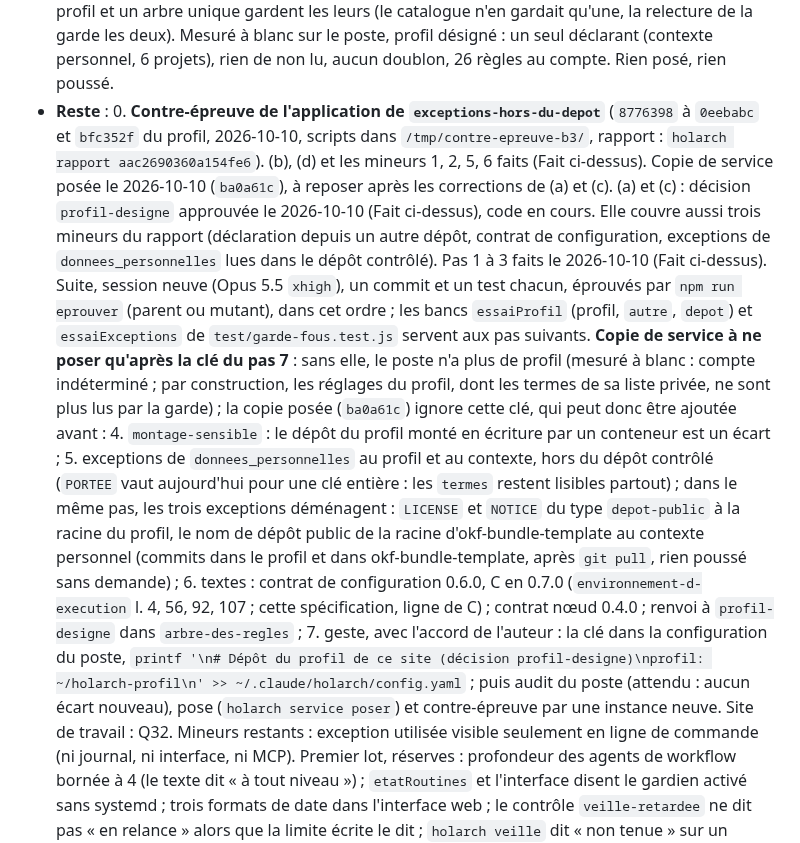
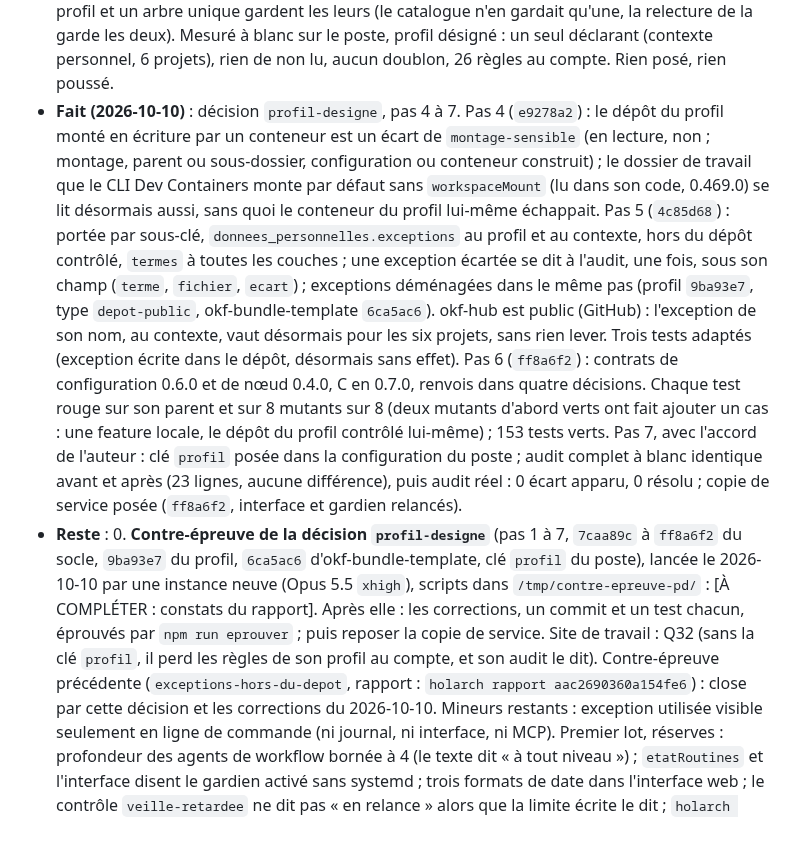
Before and after one commit to Movida/holarch-socle, a Markdown page: arbre/conception/etape-3-regles-projets.md, the part around the change. GitHub-like rendering.

```diff
--- a/arbre/conception/etape-3-regles-projets.md
+++ b/arbre/conception/etape-3-regles-projets.md
@@ -1105,31 +1105,28 @@ sur mesure ; un pare-feu du conteneur, tant que les domaines de Remote Control s
   catalogue n'en gardait qu'une, la relecture de la garde les deux). Mesuré à blanc sur le poste, profil désigné : un
   seul déclarant (contexte personnel, 6 projets), rien de non lu, aucun doublon, 26 règles au compte. Rien posé, rien
   poussé.
+- **Fait (2026-10-10)** : décision `profil-designe`, pas 4 à 7. Pas 4 (`e9278a2`) : le dépôt du profil monté en
+  écriture par un conteneur est un écart de `montage-sensible` (en lecture, non ; montage, parent ou sous-dossier,
+  configuration ou conteneur construit) ; le dossier de travail que le CLI Dev Containers monte par défaut sans
+  `workspaceMount` (lu dans son code, 0.469.0) se lit désormais aussi, sans quoi le conteneur du profil lui-même
+  échappait. Pas 5 (`4c85d68`) : portée par sous-clé, `donnees_personnelles.exceptions` au profil et au contexte, hors
+  du dépôt contrôlé, `termes` à toutes les couches ; une exception écartée se dit à l'audit, une fois, sous son champ
+  (`terme`, `fichier`, `ecart`) ; exceptions déménagées dans le même pas (profil `9ba93e7`, type `depot-public`,
+  okf-bundle-template `6ca5ac6`). okf-hub est public (GitHub) : l'exception de son nom, au contexte, vaut désormais pour
+  les six projets, sans rien lever. Trois tests adaptés (exception écrite dans le dépôt, désormais sans effet). Pas 6
+  (`ff8a6f2`) : contrats de configuration 0.6.0 et de nœud 0.4.0, C en 0.7.0, renvois dans quatre décisions. Chaque
+  test rouge sur son parent et sur 8 mutants sur 8 (deux mutants d'abord verts ont fait ajouter un cas : une feature
+  locale, le dépôt du profil contrôlé lui-même) ; 153 tests verts. Pas 7, avec l'accord de l'auteur : clé `profil` posée
+  dans la configuration du poste ; audit complet à blanc identique avant et après (23 lignes, aucune différence), puis
+  audit réel : 0 écart apparu, 0 résolu ; copie de service posée (`ff8a6f2`, interface et gardien relancés).
 - **Reste** :
-  0. **Contre-épreuve de l'application de `exceptions-hors-du-depot`** (`8776398` à `0eebabc` et `bfc352f` du profil,
-     2026-10-10, scripts dans `/tmp/contre-epreuve-b3/`, rapport : `holarch rapport aac2690360a154fe6`). (b), (d) et les mineurs 1, 2, 5, 6 faits (Fait ci-dessus). Copie de service posée le 2026-10-10
-     (`ba0a61c`), à reposer après les corrections de (a) et (c).
-     (a) et (c) : décision `profil-designe` approuvée le 2026-10-10 (Fait ci-dessus), code en cours. Elle couvre aussi
-     trois mineurs du rapport (déclaration depuis un autre dépôt, contrat de configuration, exceptions de
-     `donnees_personnelles` lues dans le dépôt contrôlé).
-     Pas 1 à 3 faits le 2026-10-10 (Fait ci-dessus). Suite, session neuve (Opus 5.5 `xhigh`), un commit et un test
-     chacun, éprouvés par `npm run eprouver` (parent ou mutant), dans cet ordre ; les bancs `essaiProfil` (profil,
-     `autre`, `depot`) et `essaiExceptions` de `test/garde-fous.test.js` servent aux pas suivants. **Copie de service à
-     ne poser qu'après la clé du pas 7** : sans elle, le poste n'a plus de profil (mesuré à blanc : compte indéterminé ;
-     par construction, les réglages du profil, dont les termes de sa liste privée, ne sont plus lus par la garde) ; la
-     copie posée (`ba0a61c`) ignore cette clé, qui peut donc être ajoutée avant :
-     4. `montage-sensible` : le dépôt du profil monté en écriture par un conteneur est un écart ;
-     5. exceptions de `donnees_personnelles` au profil et au contexte, hors du dépôt contrôlé (`PORTEE` vaut aujourd'hui
-        pour une clé entière : les `termes` restent lisibles partout) ; dans le même pas, les trois exceptions
-        déménagent : `LICENSE` et `NOTICE` du type `depot-public` à la racine du profil, le nom de dépôt public de la
-        racine d'okf-bundle-template au contexte personnel (commits dans le profil et dans okf-bundle-template, après
-        `git pull`, rien poussé sans demande) ;
-     6. textes : contrat de configuration 0.6.0, C en 0.7.0 (`environnement-d-execution` l. 4, 56, 92, 107 ; cette
-        spécification, ligne de C) ; contrat nœud 0.4.0 ; renvoi à `profil-designe` dans `arbre-des-regles` ;
-     7. geste, avec l'accord de l'auteur : la clé dans la configuration du poste,
-        `printf '\n# Dépôt du profil de ce site (décision profil-designe)\nprofil: ~/holarch-profil\n' >> ~/.claude/holarch/config.yaml` ;
-        puis audit du poste (attendu : aucun écart nouveau), pose (`holarch service poser`) et contre-épreuve par une
-        instance neuve. Site de travail : Q32.
+  0. **Contre-épreuve de la décision `profil-designe`** (pas 1 à 7, `7caa89c` à `ff8a6f2` du socle, `9ba93e7` du profil,
+     `6ca5ac6` d'okf-bundle-template, clé `profil` du poste), lancée le 2026-10-10 par une instance neuve (Opus 5.5
+     `xhigh`), scripts dans `/tmp/contre-epreuve-pd/` : [À COMPLÉTER : constats du rapport]. Après elle : les
+     corrections, un commit et un test chacun, éprouvés par `npm run eprouver` ; puis reposer la copie de service.
+     Site de travail : Q32 (sans la clé `profil`, il perd les règles de son profil au compte, et son audit le dit).
+     Contre-épreuve précédente (`exceptions-hors-du-depot`, rapport : `holarch rapport aac2690360a154fe6`) : close par
+     cette décision et les corrections du 2026-10-10.
      Mineurs restants : exception utilisée visible seulement en ligne de commande (ni journal, ni interface, ni MCP).
      Premier lot, réserves : profondeur des agents de workflow bornée à 4 (le
      texte dit « à tout niveau ») ; `etatRoutines` et l'interface disent le gardien activé sans systemd ; trois formats de
```
Also changed, not shown: arbre/log.md (+15 -0 lines).
